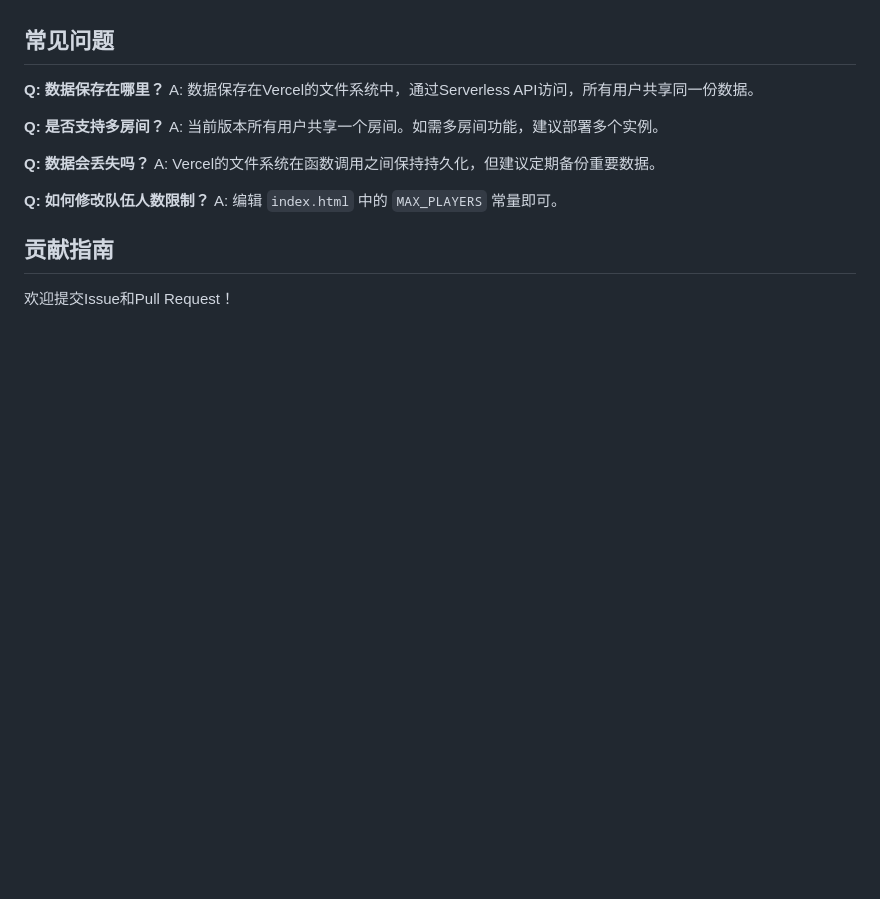
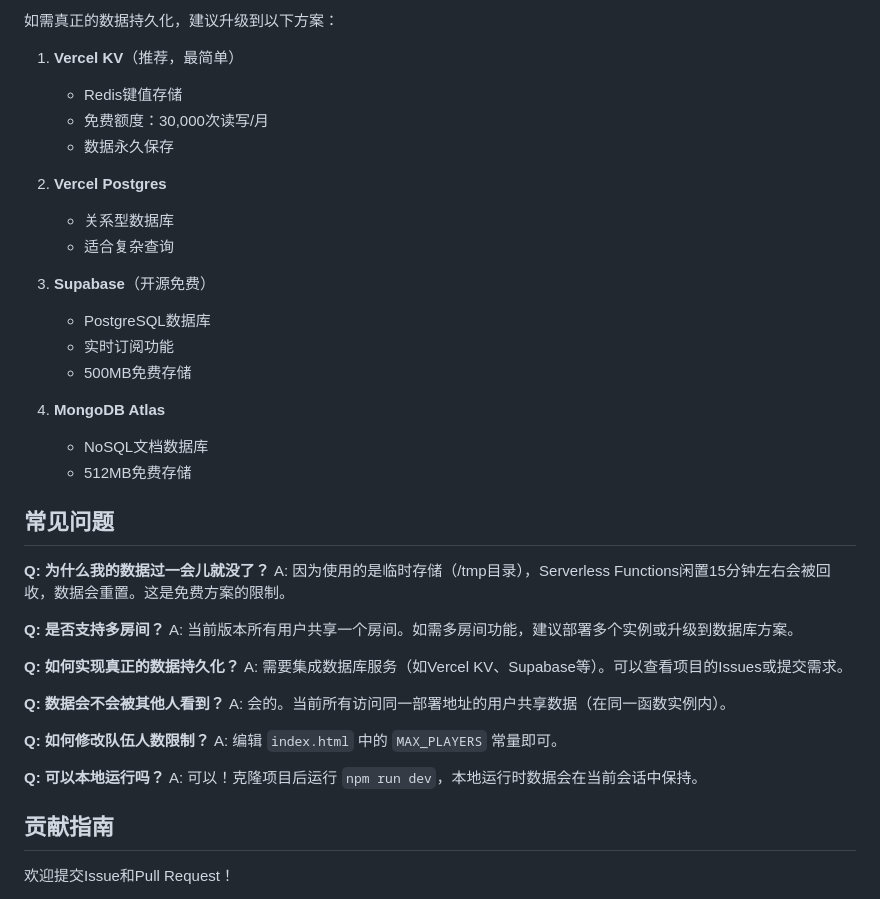
Before and after one commit to hengfengliya/G36, a Markdown page: README.md, the part around one of its changes. Drawn GitHub-style; blank space fills up the shorter version.

```diff
--- a/README.md
+++ b/README.md
@@ -166,16 +229,42 @@ G36/
+如需真正的数据持久化，建议升级到以下方案：
+
+1. **Vercel KV**（推荐，最简单）
+   - Redis键值存储
+   - 免费额度：30,000次读写/月
+   - 数据永久保存
+
+2. **Vercel Postgres**
+   - 关系型数据库
+   - 适合复杂查询
+
+3. **Supabase**（开源免费）
+   - PostgreSQL数据库
+   - 实时订阅功能
+   - 500MB免费存储
+
+4. **MongoDB Atlas**
+   - NoSQL文档数据库
+   - 512MB免费存储
+
 ## 常见问题
 
-**Q: 数据保存在哪里？**
-A: 数据保存在Vercel的文件系统中，通过Serverless API访问，所有用户共享同一份数据。
+**Q: 为什么我的数据过一会儿就没了？**
+A: 因为使用的是临时存储（/tmp目录），Serverless Functions闲置15分钟左右会被回收，数据会重置。这是免费方案的限制。
 
 **Q: 是否支持多房间？**
-A: 当前版本所有用户共享一个房间。如需多房间功能，建议部署多个实例。
+A: 当前版本所有用户共享一个房间。如需多房间功能，建议部署多个实例或升级到数据库方案。
 
-**Q: 数据会丢失吗？**
-A: Vercel的文件系统在函数调用之间保持持久化，但建议定期备份重要数据。
+**Q: 如何实现真正的数据持久化？**
+A: 需要集成数据库服务（如Vercel KV、Supabase等）。可以查看项目的Issues或提交需求。
+
+**Q: 数据会不会被其他人看到？**
+A: 会的。当前所有访问同一部署地址的用户共享数据（在同一函数实例内）。
 
 **Q: 如何修改队伍人数限制？**
 A: 编辑 `index.html` 中的 `MAX_PLAYERS` 常量即可。
+
+**Q: 可以本地运行吗？**
+A: 可以！克隆项目后运行 `npm run dev`，本地运行时数据会在当前会话中保持。
 
 ## 贡献指南
 
```
Also changed, not shown: other parts of README.md (+63 -0 lines).
